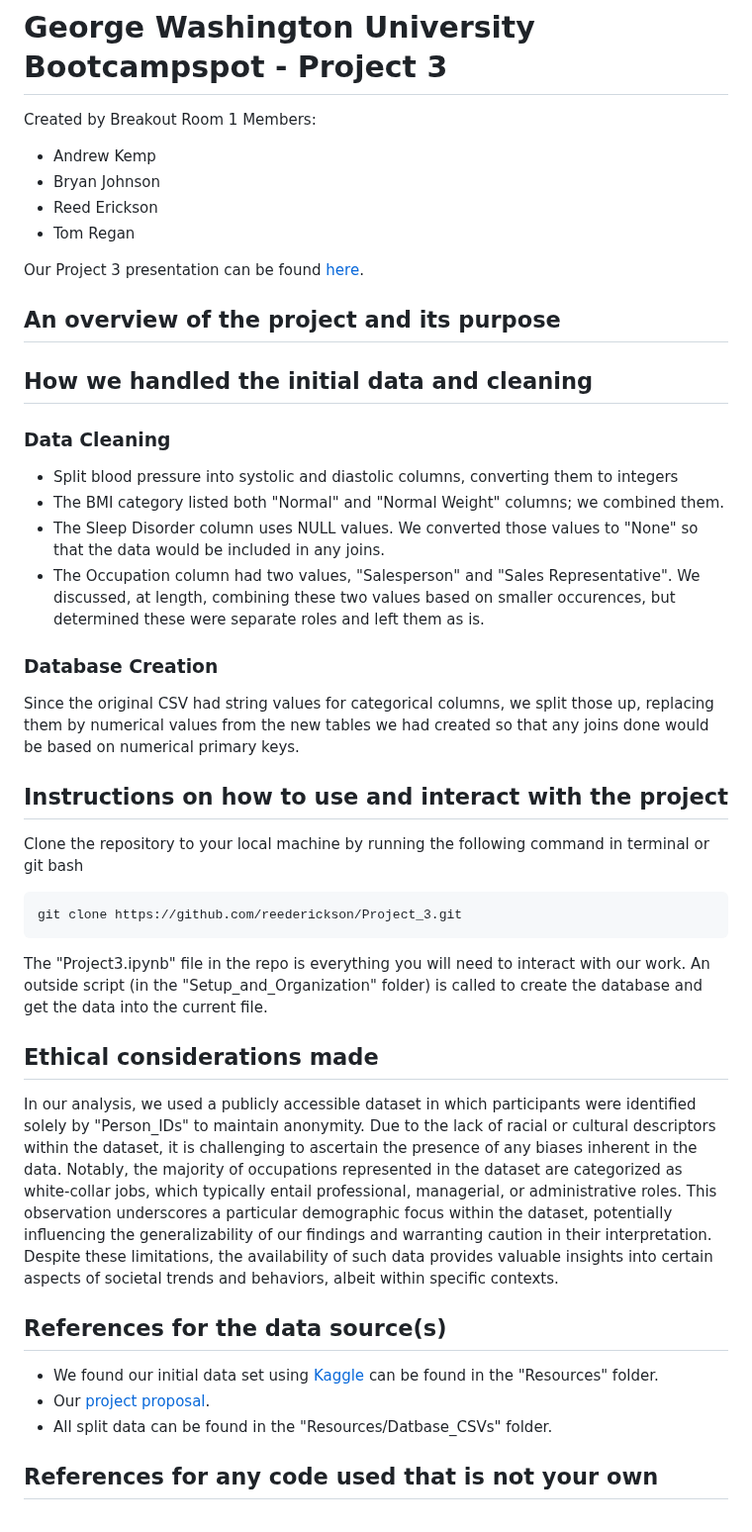
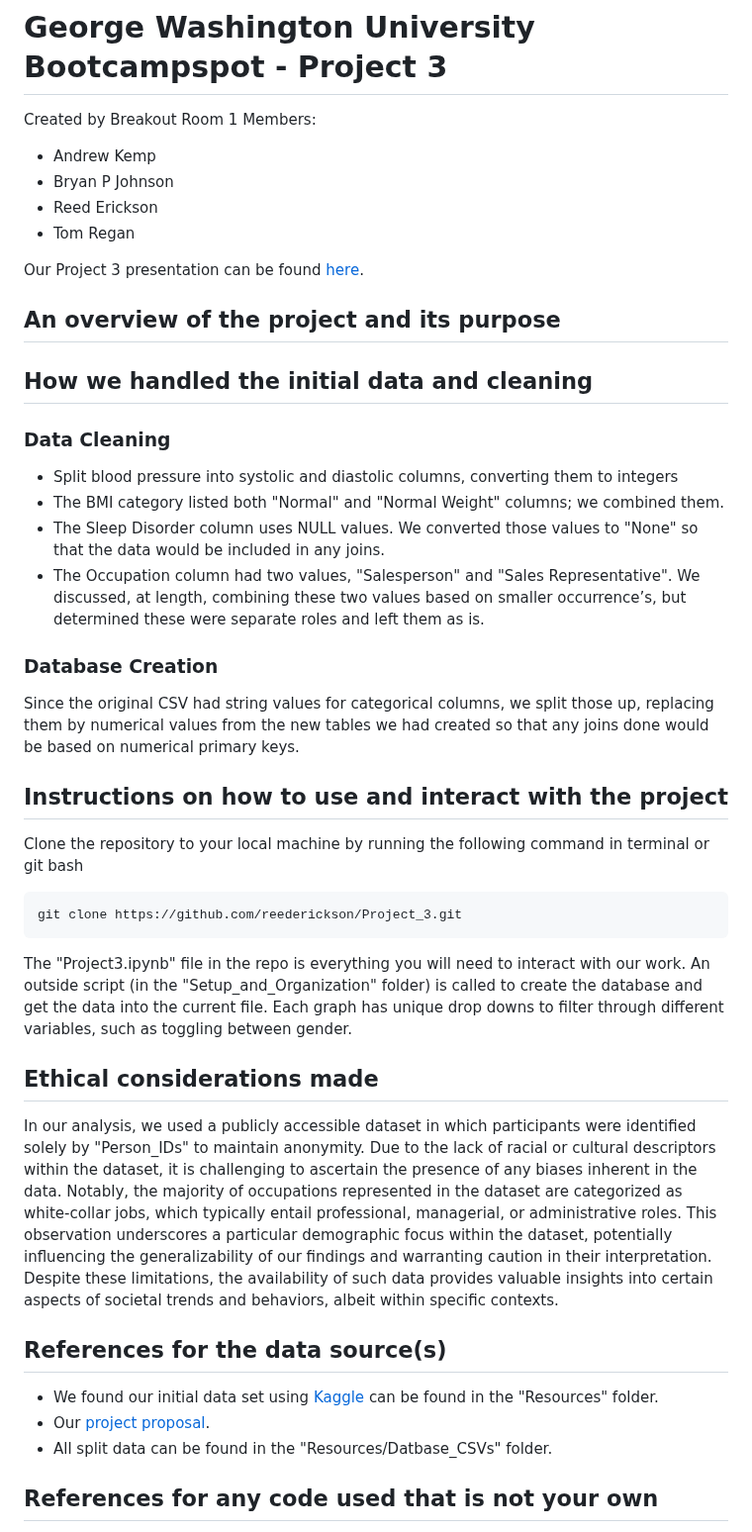
Before and after one commit to reederickson/Project_3, a Markdown page: README.md, the part around the change. Shown at 99% size. Drawn GitHub-style.

````diff
--- a/README.md
+++ b/README.md
@@ -1,7 +1,7 @@
 # George Washington University Bootcampspot - Project 3
 Created by Breakout Room 1 Members:
 - Andrew Kemp
-- Bryan Johnson
+- Bryan P Johnson
 - Reed Erickson
 - Tom Regan
 
@@ -9,14 +9,13 @@ Our Project 3 presentation can be found [here](https://www.canva.com/design/DAF-
 
 ## An overview of the project and its purpose
 
-
 ## How we handled the initial data and cleaning
 
 ### Data Cleaning
 - Split blood pressure into systolic and diastolic columns, converting them to integers
 - The BMI category listed both "Normal" and "Normal Weight" columns; we combined them.
 - The Sleep Disorder column uses NULL values. We converted those values to "None" so that the data would be included in any joins.
-- The Occupation column had two values, "Salesperson" and "Sales Representative". We discussed, at length, combining these two values based on smaller occurences, but determined these were separate roles and left them as is.
+- The Occupation column had two values, "Salesperson" and "Sales Representative". We discussed, at length, combining these two values based on smaller occurrence’s, but determined these were separate roles and left them as is.
 
 ### Database Creation
 Since the original CSV had string values for categorical columns, we split those up, replacing them by numerical values from the new tables we had created so that any joins done would be based on numerical primary keys.
@@ -26,16 +25,18 @@ Clone the repository to your local machine by running the following command in t
 ```bash
 git clone https://github.com/reederickson/Project_3.git
 ```
+The "Project3.ipynb" file in the repo is everything you will need to interact with our work. An outside script (in the "Setup_and_Organization" folder) is called to create the database and get the data into the current file. Each graph has unique drop downs to filter through different variables, such as toggling between gender.
 
-The "Project3.ipynb" file in the repo is everything you will need to interact with our work. An outside script (in the "Setup_and_Organization" folder) is called to create the database and get the data into the current file.
 
 ## Ethical considerations made
 In our analysis, we used a publicly accessible dataset in which participants were identified solely by "Person_IDs" to maintain anonymity. Due to the lack of racial or cultural descriptors within the dataset, it is challenging to ascertain the presence of any biases inherent in the data. Notably, the majority of occupations represented in the dataset are categorized as white-collar jobs, which typically entail professional, managerial, or administrative roles. This observation underscores a particular demographic focus within the dataset, potentially influencing the generalizability of our findings and warranting caution in their interpretation. Despite these limitations, the availability of such data provides valuable insights into certain aspects of societal trends and behaviors, albeit within specific contexts.
+
 
 ## References for the data source(s)
 - We found our initial data set using [Kaggle](https://www.kaggle.com/datasets/uom190346a/sleep-health-and-lifestyle-dataset) can be found in the "Resources" folder.
 - Our [project proposal](https://docs.google.com/document/d/1CoOXnwNHr9Z0zHisnk19jql2-3583IVBbd84mXM9NiQ/edit).
 - All split data can be found in the "Resources/Datbase_CSVs" folder.
 
+
 ## References for any code used that is not your own
 Seaborn: Building structured multi-plot grids using custom functions and plotting pairwise data relationships - https://seaborn.pydata.org/tutorial/axis_grids.html
````
